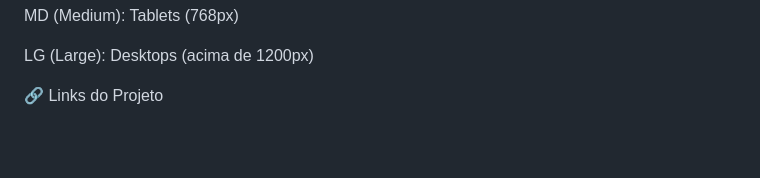
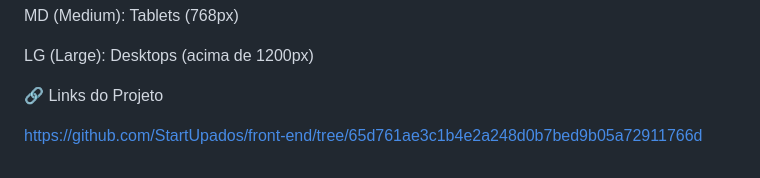
Before and after one commit to StartUpados/front-end, a Markdown page: README.md, the part around the change. Rendered like a GitHub page; blank space fills up the shorter version.

Commit message:
Add project link to README
Added project link to the README file.

```diff
--- a/README.md
+++ b/README.md
@@ -113,3 +113,5 @@ MD (Medium): Tablets (768px)
 LG (Large): Desktops (acima de 1200px)
 
 🔗 Links do Projeto
+
+https://github.com/StartUpados/front-end/tree/65d761ae3c1b4e2a248d0b7bed9b05a72911766d
```
